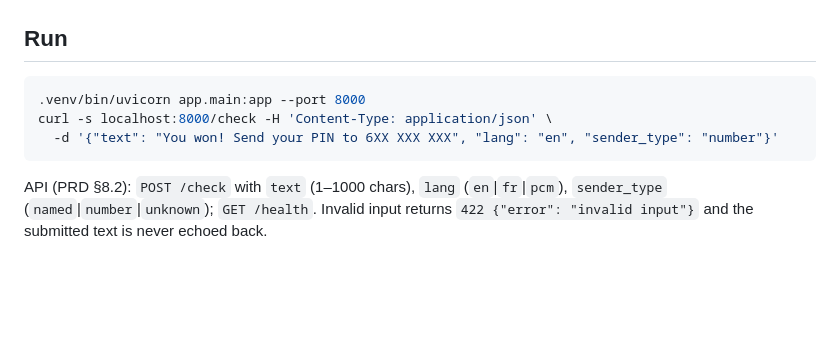
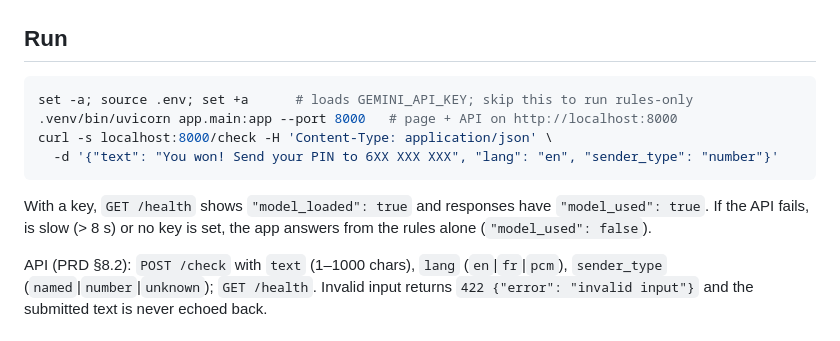
Before and after one commit to DCT-Berinyuy/scamsignal-cm, a Markdown page: README.md, the part around the change. GitHub-like rendering; blank space fills up the shorter version.

Commit message:
docs: how to run with or without the Gemini API key
Co-authored-by: Copilot App <223556219+Copilot@users.noreply.github.com>

````diff
--- a/README.md
+++ b/README.md
@@ -35,10 +35,14 @@ export GEMINI_API_KEY=...   # get one at https://aistudio.google.com/apikey; wit
 ## Run
 
 ```bash
-.venv/bin/uvicorn app.main:app --port 8000
+set -a; source .env; set +a      # loads GEMINI_API_KEY; skip this to run rules-only
+.venv/bin/uvicorn app.main:app --port 8000   # page + API on http://localhost:8000
 curl -s localhost:8000/check -H 'Content-Type: application/json' \
   -d '{"text": "You won! Send your PIN to 6XX XXX XXX", "lang": "en", "sender_type": "number"}'
 ```
+
+With a key, `GET /health` shows `"model_loaded": true` and responses have `"model_used": true`.
+If the API fails, is slow (> 8 s) or no key is set, the app answers from the rules alone (`"model_used": false`).
 
 API (PRD §8.2): `POST /check` with `text` (1–1000 chars), `lang` (`en`|`fr`|`pcm`), `sender_type`
 (`named`|`number`|`unknown`); `GET /health`. Invalid input returns `422 {"error": "invalid input"}`
````
